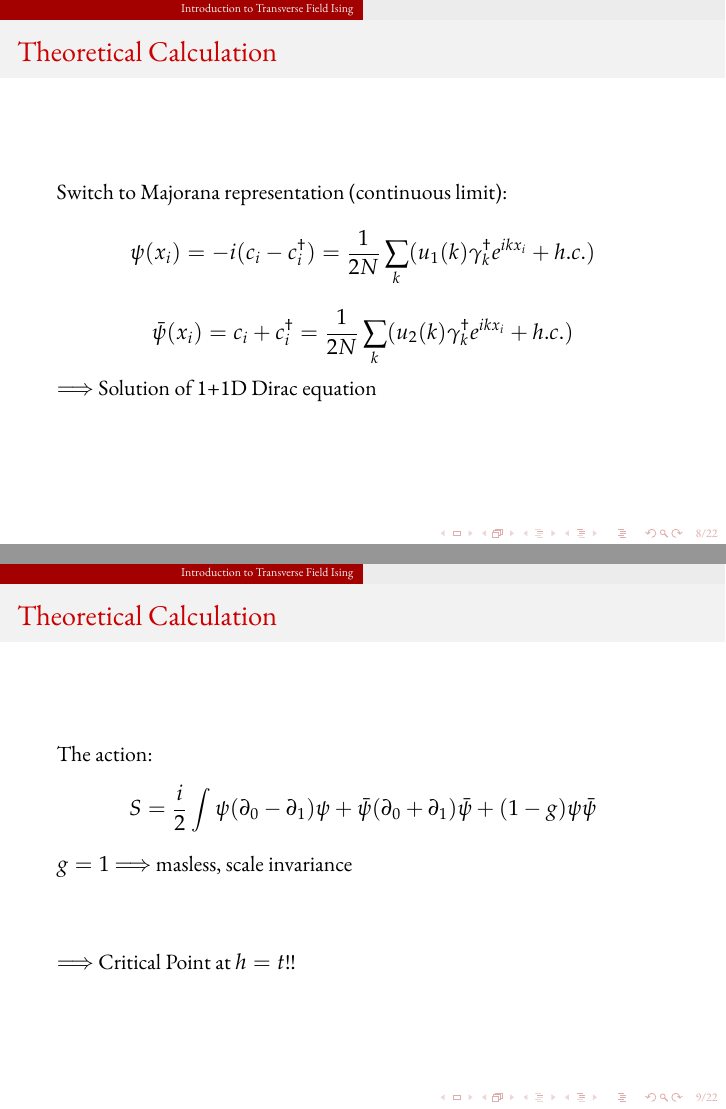
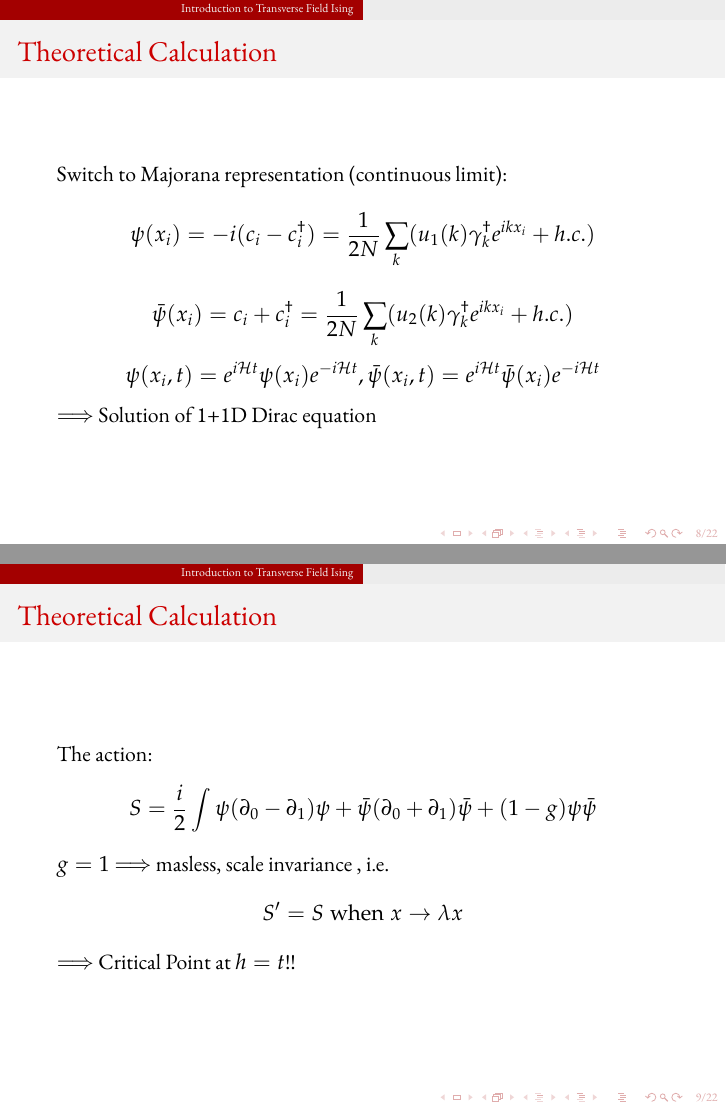
Before and after one commit to LRLVEC/QMC_IsingModel, LaTeX slides (slides/slides.tex): pages 8 and 9 of 22, joined at a grey line. Compiled offline with LuaLaTeX.

Commit message:
Update slides.tex

```diff
--- a/slides/slides.tex
+++ b/slides/slides.tex
@@ -177,6 +177,9 @@ Switch to Majorana representation (continuous limit):
 \[
 \bar{\psi}(x_i)=c_i+c_i^{\dagger}=\frac{1}{2N}\sum_k(u_2(k)\gamma_k^{\dagger}e^{ikx_i}+h.c.)
 \]
+\[
+\psi(x_i,t)=e^{i\mathcal{H}t}\psi(x_i)e^{-i\mathcal{H}t}, \bar{\psi}(x_i,t)=e^{i\mathcal{H}t}\bar{\psi}(x_i)e^{-i\mathcal{H}t}
+\]
 $\Longrightarrow$ Solution of 1+1D Dirac equation
 \end{frame}
 
@@ -185,8 +188,9 @@ The action:
 \[
 S=\frac{i}{2}\int\psi(\partial_0-\partial_1)\psi+\bar{\psi}(\partial_0+\partial_1)\bar{\psi}+(1-g)\psi\bar{\psi}
 \]
-$g=1$ $\Longrightarrow$ masless, scale invariance
+$g=1$ $\Longrightarrow$ masless, scale invariance , i.e.
 \[
+S^{\prime}=S \; \mathrm{when} \; x\rightarrow \lambda x
 \]
 $\Longrightarrow$ Critical Point at $h=t$!!
 \end{frame}
```
